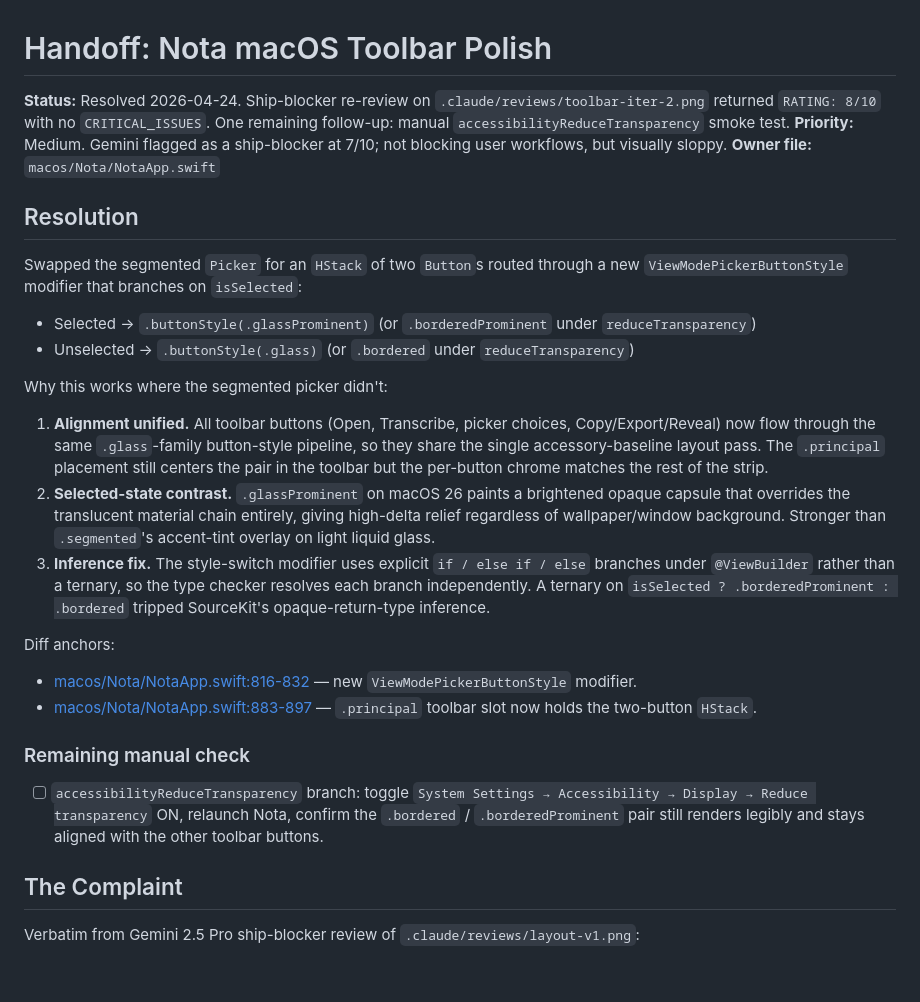
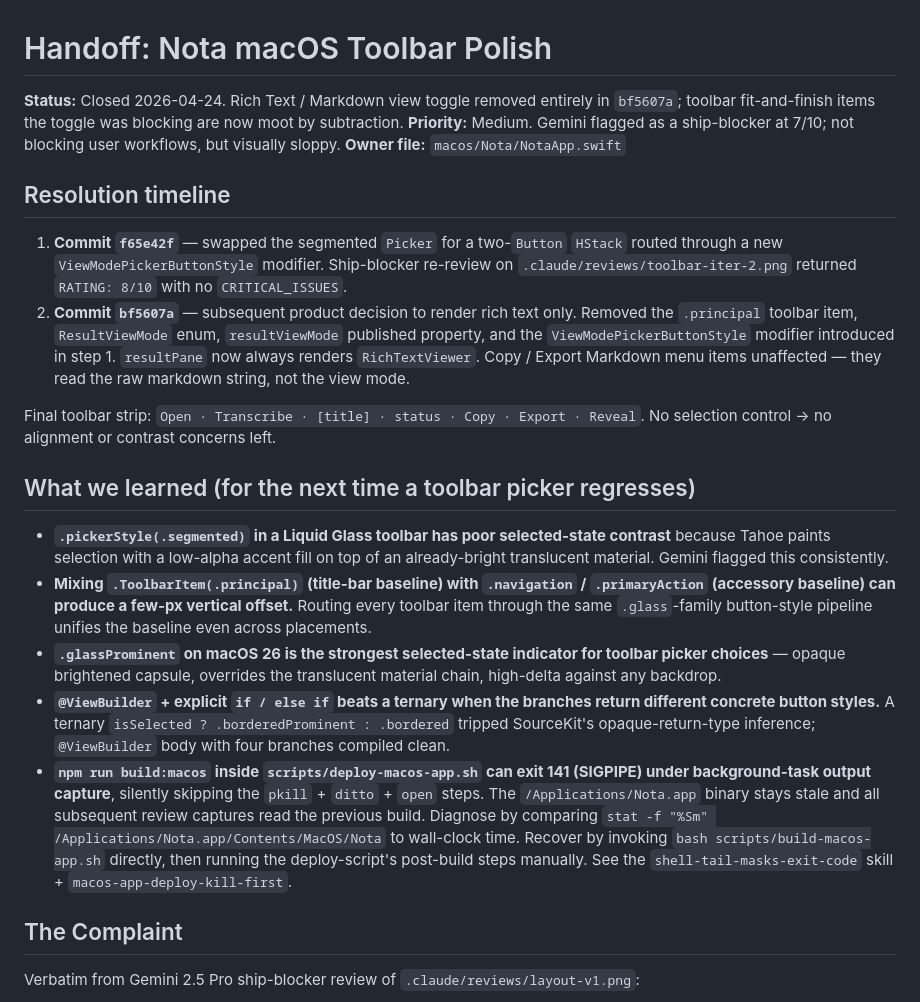
Before and after one commit to xiafawu/nota, a Markdown page: .claude/handoffs/toolbar-polish.md, the part around the change. Drawn GitHub-style; blank space fills up the shorter version.

Commit message:
docs(handoff): close toolbar-polish with final learnings
Record the two-step resolution (glass-button picker in f65e42f, full
picker removal in bf5607a) and the meta-lessons for future toolbar work:
segmented-picker contrast, principal-vs-accessory baselines, .glassProminent
as the strongest selected-state signal, ViewBuilder vs ternary inference,
and the npm-SIGPIPE-masks-deploy gotcha that cost ~15 minutes during the
loop.

Co-Authored-By: Claude Opus 4.7 (1M context) <noreply@anthropic.com>

```diff
--- a/.claude/handoffs/toolbar-polish.md
+++ b/.claude/handoffs/toolbar-polish.md
@@ -1,30 +1,23 @@
 # Handoff: Nota macOS Toolbar Polish
 
-**Status:** Resolved 2026-04-24. Ship-blocker re-review on `.claude/reviews/toolbar-iter-2.png` returned `RATING: 8/10` with no `CRITICAL_ISSUES`. One remaining follow-up: manual `accessibilityReduceTransparency` smoke test.
+**Status:** Closed 2026-04-24. Rich Text / Markdown view toggle removed entirely in `bf5607a`; toolbar fit-and-finish items the toggle was blocking are now moot by subtraction.
 **Priority:** Medium. Gemini flagged as a ship-blocker at 7/10; not blocking user workflows, but visually sloppy.
 **Owner file:** `macos/Nota/NotaApp.swift`
 
-## Resolution
+## Resolution timeline
 
-Swapped the segmented `Picker` for an `HStack` of two `Button`s routed through a new `ViewModePickerButtonStyle` modifier that branches on `isSelected`:
+1. **Commit `f65e42f`** — swapped the segmented `Picker` for a two-`Button` `HStack` routed through a new `ViewModePickerButtonStyle` modifier. Ship-blocker re-review on `.claude/reviews/toolbar-iter-2.png` returned `RATING: 8/10` with no `CRITICAL_ISSUES`.
+2. **Commit `bf5607a`** — subsequent product decision to render rich text only. Removed the `.principal` toolbar item, `ResultViewMode` enum, `resultViewMode` published property, and the `ViewModePickerButtonStyle` modifier introduced in step 1. `resultPane` now always renders `RichTextViewer`. Copy / Export Markdown menu items unaffected — they read the raw markdown string, not the view mode.
 
-- Selected → `.buttonStyle(.glassProminent)` (or `.borderedProminent` under `reduceTransparency`)
-- Unselected → `.buttonStyle(.glass)` (or `.bordered` under `reduceTransparency`)
+Final toolbar strip: `Open · Transcribe · [title] · status · Copy · Export · Reveal`. No selection control → no alignment or contrast concerns left.
 
-Why this works where the segmented picker didn't:
+## What we learned (for the next time a toolbar picker regresses)
 
-1. **Alignment unified.** All toolbar buttons (Open, Transcribe, picker choices, Copy/Export/Reveal) now flow through the same `.glass`-family button-style pipeline, so they share the single accessory-baseline layout pass. The `.principal` placement still centers the pair in the toolbar but the per-button chrome matches the rest of the strip.
-2. **Selected-state contrast.** `.glassProminent` on macOS 26 paints a brightened opaque capsule that overrides the translucent material chain entirely, giving high-delta relief regardless of wallpaper/window background. Stronger than `.segmented`'s accent-tint overlay on light liquid glass.
-3. **Inference fix.** The style-switch modifier uses explicit `if / else if / else` branches under `@ViewBuilder` rather than a ternary, so the type checker resolves each branch independently. A ternary on `isSelected ? .borderedProminent : .bordered` tripped SourceKit's opaque-return-type inference.
-
-Diff anchors:
-
-- [macos/Nota/NotaApp.swift:816-832](../../macos/Nota/NotaApp.swift:816) — new `ViewModePickerButtonStyle` modifier.
-- [macos/Nota/NotaApp.swift:883-897](../../macos/Nota/NotaApp.swift:883) — `.principal` toolbar slot now holds the two-button `HStack`.
-
-### Remaining manual check
-
-- [ ] `accessibilityReduceTransparency` branch: toggle `System Settings → Accessibility → Display → Reduce transparency` ON, relaunch Nota, confirm the `.bordered` / `.borderedProminent` pair still renders legibly and stays aligned with the other toolbar buttons.
+- **`.pickerStyle(.segmented)` in a Liquid Glass toolbar has poor selected-state contrast** because Tahoe paints selection with a low-alpha accent fill on top of an already-bright translucent material. Gemini flagged this consistently.
+- **Mixing `.ToolbarItem(.principal)` (title-bar baseline) with `.navigation` / `.primaryAction` (accessory baseline) can produce a few-px vertical offset.** Routing every toolbar item through the same `.glass`-family button-style pipeline unifies the baseline even across placements.
+- **`.glassProminent` on macOS 26 is the strongest selected-state indicator for toolbar picker choices** — opaque brightened capsule, overrides the translucent material chain, high-delta against any backdrop.
+- **`@ViewBuilder` + explicit `if / else if` beats a ternary when the branches return different concrete button styles.** A ternary `isSelected ? .borderedProminent : .bordered` tripped SourceKit's opaque-return-type inference; `@ViewBuilder` body with four branches compiled clean.
+- **`npm run build:macos` inside `scripts/deploy-macos-app.sh` can exit 141 (SIGPIPE) under background-task output capture**, silently skipping the `pkill` + `ditto` + `open` steps. The `/Applications/Nota.app` binary stays stale and all subsequent review captures read the previous build. Diagnose by comparing `stat -f "%Sm" /Applications/Nota.app/Contents/MacOS/Nota` to wall-clock time. Recover by invoking `bash scripts/build-macos-app.sh` directly, then running the deploy-script's post-build steps manually. See the `shell-tail-masks-exit-code` skill + `macos-app-deploy-kill-first`.
 
 ## The Complaint
 
```
